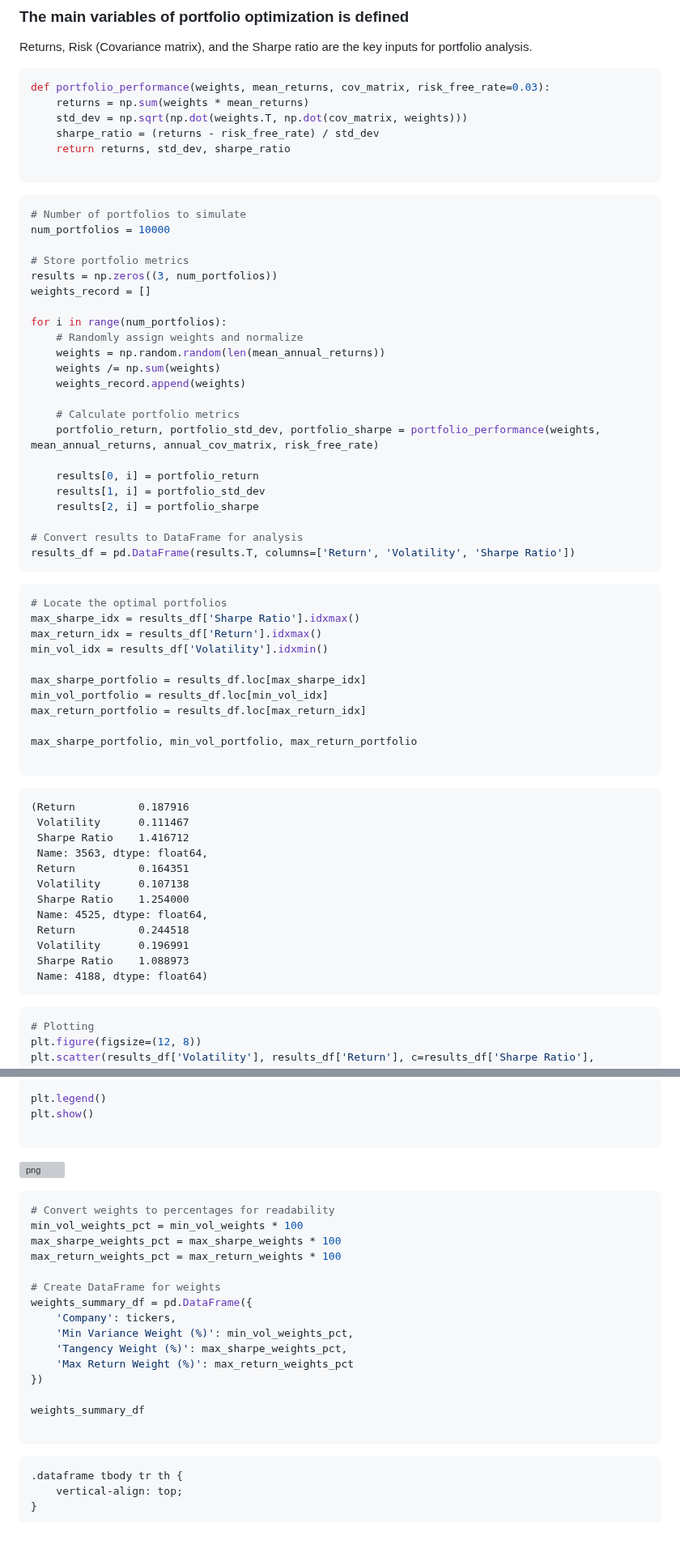
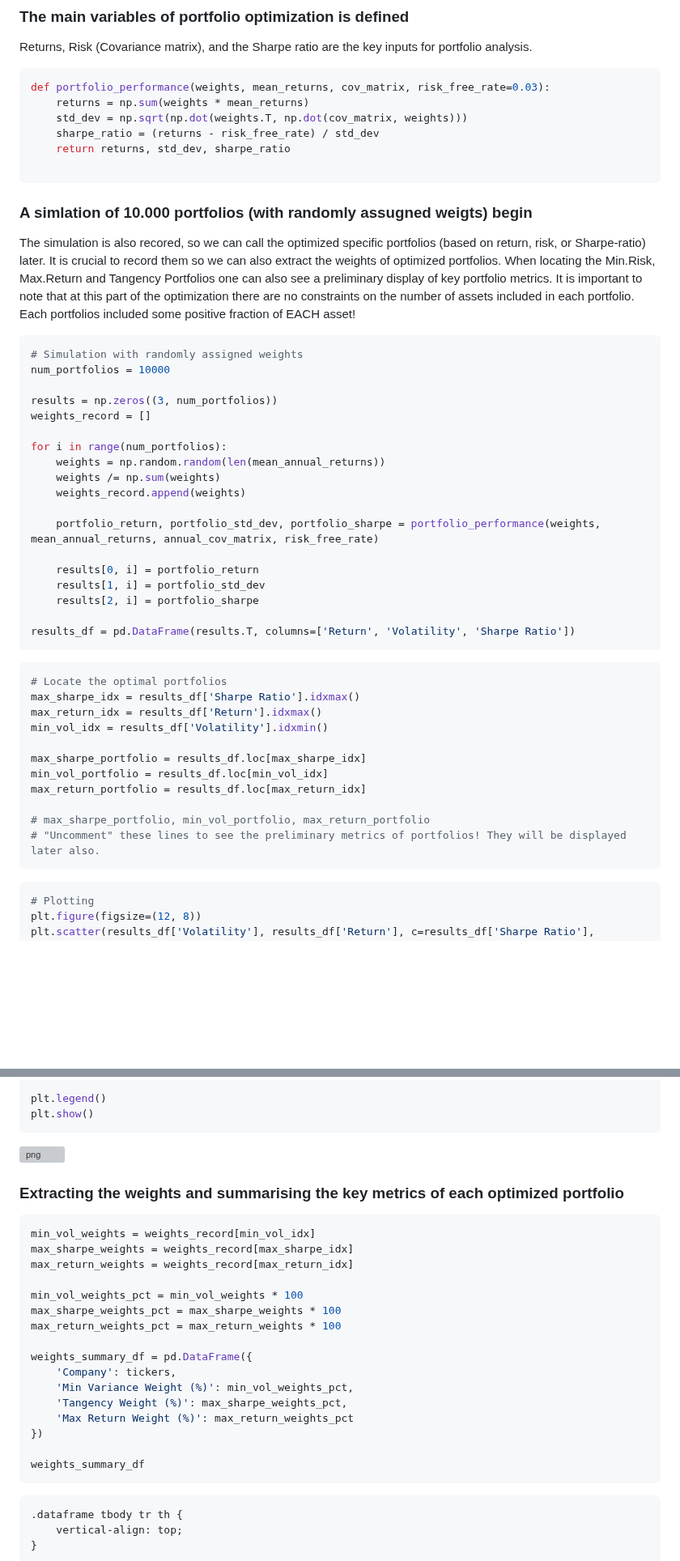
Before and after one commit to galamboslajos/Finance-Working-Files, a Markdown page: Portfolio_optimization_US/Portfolio_Project_Draft/Portfolio_Project_Draft.md, 2 parts joined by grey strips. Shown at 81% size. Drawn GitHub-style; blank space fills up the shorter version; grey boxes are pictures that could not be loaded.

````diff
--- a/Portfolio_optimization_US/Portfolio_Project_Draft/Portfolio_Project_Draft.md
+++ b/Portfolio_optimization_US/Portfolio_Project_Draft/Portfolio_Project_Draft.md
@@ -802,29 +802,28 @@ def portfolio_performance(weights, mean_returns, cov_matrix, risk_free_rate=0.03
 
 ```
 
-
-```python
-# Number of portfolios to simulate
+### A simlation of 10.000 portfolios (with randomly assugned weigts) begin
+
+The simulation is also recored, so we can call the optimized specific portfolios (based on return, risk, or Sharpe-ratio) later. It is crucial to record them so we can also extract the weights of optimized portfolios. When locating the Min.Risk, Max.Return and Tangency Portfolios one can also see a preliminary display of key portfolio metrics. It is important to note that at this part of the optimization there are no constraints on the number of assets included in each portfolio. Each portfolios included some positive fraction of EACH asset!
+
+```python
+# Simulation with randomly assigned weights
 num_portfolios = 10000
 
-# Store portfolio metrics
 results = np.zeros((3, num_portfolios))
 weights_record = []
 
 for i in range(num_portfolios):
-    # Randomly assign weights and normalize
     weights = np.random.random(len(mean_annual_returns))
     weights /= np.sum(weights)
     weights_record.append(weights)
 
-    # Calculate portfolio metrics
     portfolio_return, portfolio_std_dev, portfolio_sharpe = portfolio_performance(weights, mean_annual_returns, annual_cov_matrix, risk_free_rate)
 
     results[0, i] = portfolio_return
     results[1, i] = portfolio_std_dev
     results[2, i] = portfolio_sharpe
 
-# Convert results to DataFrame for analysis
 results_df = pd.DataFrame(results.T, columns=['Return', 'Volatility', 'Sharpe Ratio'])
 ```
 
@@ -839,28 +838,9 @@ max_sharpe_portfolio = results_df.loc[max_sharpe_idx]
 min_vol_portfolio = results_df.loc[min_vol_idx]
 max_return_portfolio = results_df.loc[max_return_idx]
 
-max_sharpe_portfolio, min_vol_portfolio, max_return_portfolio
-
-```
-
-
-
-
-    (Return          0.187916
-     Volatility      0.111467
-     Sharpe Ratio    1.416712
-     Name: 3563, dtype: float64,
-     Return          0.164351
-     Volatility      0.107138
-     Sharpe Ratio    1.254000
-     Name: 4525, dtype: float64,
-     Return          0.244518
-     Volatility      0.196991
-     Sharpe Ratio    1.088973
-     Name: 4188, dtype: float64)
-
-
-
+# max_sharpe_portfolio, min_vol_portfolio, max_return_portfolio
+# "Uncomment" these lines to see the preliminary metrics of portfolios! They will be displayed later also.
+```
 
 ```python
 # Plotting
@@ -883,7 +863,6 @@ plt.plot(cml_x, cml_y, color='orange', linestyle='--', linewidth=2, label='Capit
 
 plt.legend()
 plt.show()
-
 ```
 
 
@@ -891,15 +870,17 @@ plt.show()
 ![png](output_25_0.png)
 
 
-
-
-```python
-# Convert weights to percentages for readability
+### Extracting the weights and summarising the key metrics of each optimized portfolio
+
+```python
+min_vol_weights = weights_record[min_vol_idx]
+max_sharpe_weights = weights_record[max_sharpe_idx]
+max_return_weights = weights_record[max_return_idx]
+
 min_vol_weights_pct = min_vol_weights * 100
 max_sharpe_weights_pct = max_sharpe_weights * 100
 max_return_weights_pct = max_return_weights * 100
 
-# Create DataFrame for weights
 weights_summary_df = pd.DataFrame({
     'Company': tickers,
     'Min Variance Weight (%)': min_vol_weights_pct,
@@ -908,7 +889,6 @@ weights_summary_df = pd.DataFrame({
 })
 
 weights_summary_df
-
 ```
 
 
````
Also changed, not shown: other parts of Portfolio_optimization_US/Portfolio_Project_Draft/Portfolio_Project_Draft.md (+13 -34 lines).
